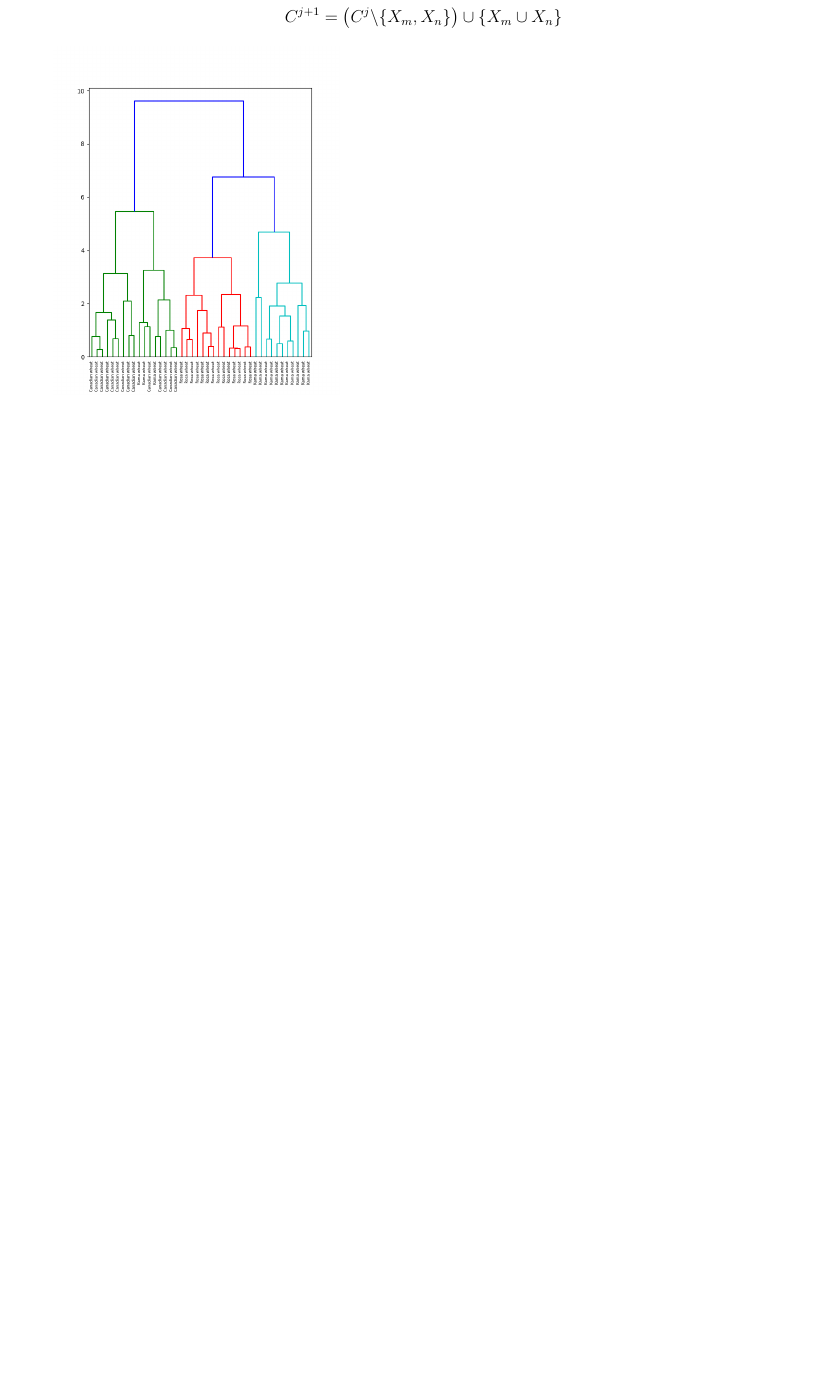
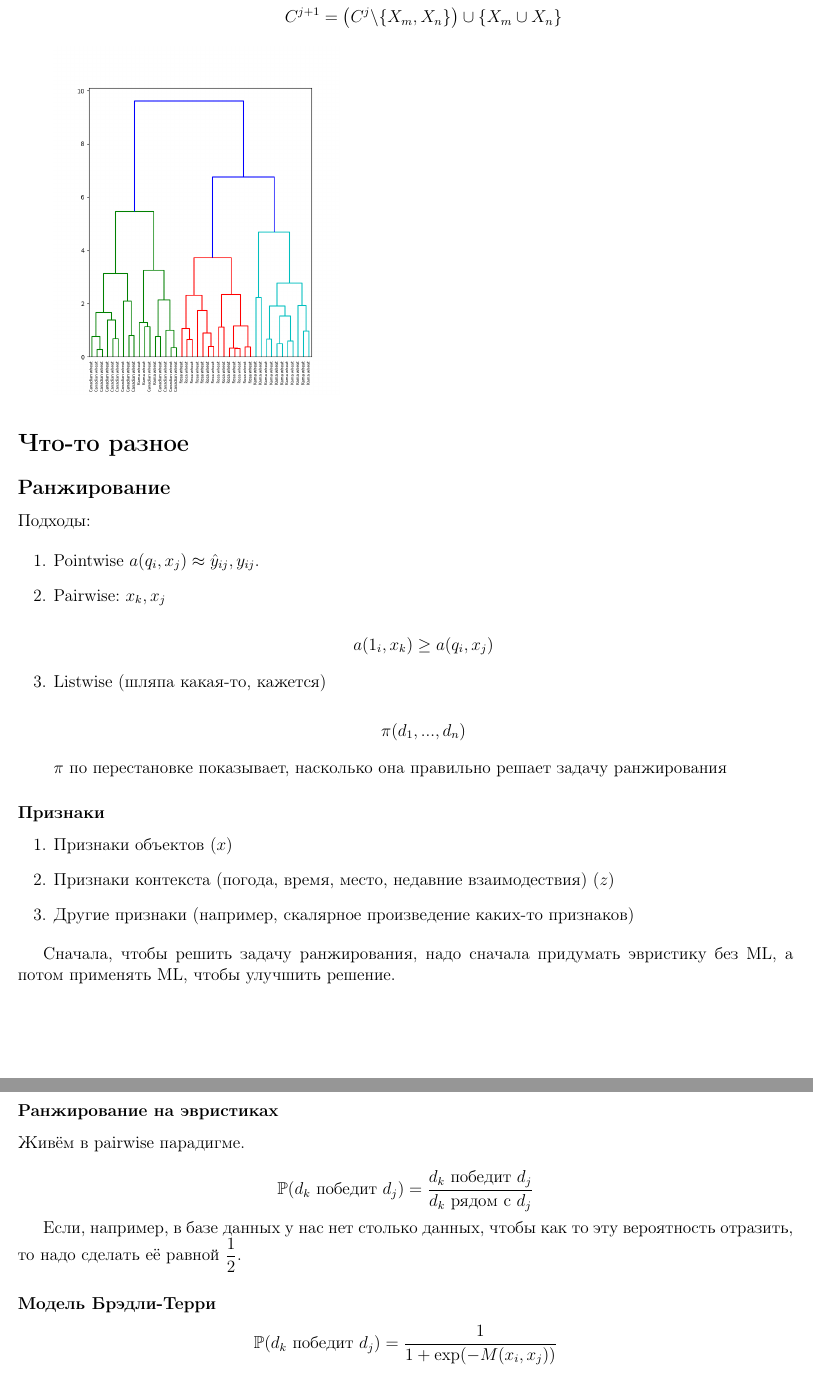
Before and after one commit to PavelPaha/abstracts, a LaTeX document (ml/ml_interview_notes.tex): part of page 24 of 24 before the commit and two parts of pages 24 and 25 of 26 after it, the two joined at a grey line, cut so that both start at the same text, the shorter picture padded with empty space. Compiled offline with pdfLaTeX.

Commit message:
ranging method

```diff
--- a/ml/ml_interview_notes.tex
+++ b/ml/ml_interview_notes.tex
@@ -1148,3 +1148,45 @@ $d(X_m, X_n)$ - мера близости кластеров.
 \includegraphics[width=7cm]{clasterization.png}
 \end{itemize}
 
+\section*{Что-то разное}
+
+\subsection*{Ранжирование}
+
+Подходы:
+
+\begin{enumerate}
+\item Pointwise $a(q_i, x_j) \approx \hat{y}_{ij}, y_{ij}$.
+\item Pairwise:
+$x_k, x_j$
+
+\[ a(1_i, x_k) \geq a(q_i, x_j) \]
+
+\item Listwise (шляпа какая-то, кажется)
+
+\[ \pi(d_1, ..., d_n) \]
+
+$\pi$ по перестановке показывает, насколько она правильно решает задачу ранжирования
+
+\end{enumerate}
+
+\subsubsection*{Признаки}
+
+\begin{enumerate}
+\item Признаки объектов ($x$)
+\item Признаки контекста (погода, время, место, недавние взаимодествия) ($z$)
+\item Другие признаки (например, скалярное произведение каких-то признаков)
+\end{enumerate}
+
+Сначала, чтобы решить задачу ранжирования, надо сначала придумать эвристику без ML, а потом применять ML, чтобы улучшить решение.
+
+\subsubsection*{Ранжирование на эвристиках}
+
+Живём в pairwise парадигме.
+
+\[ \mathbb{P}(d_k \text{  победит  } d_j) = \frac{d_k \text{  победит  } d_j} {d_k \text{  рядом с  } d_j}\]
+
+Если, например, в базе данных у нас нет столько данных, чтобы как то эту вероятность отразить, то надо сделать её равной $\frac{1}{2}$.
+
+\subsubsection*{Модель Брэдли-Терри}
+
+\[ \mathbb{P}(d_k \text{  победит  } d_j) = \frac{1}{1+\exp(- M(x_i, x_j))} \]
@@ -1150,0 +1240,3 @@ $d(X_m, X_n)$ - мера близости кластеров.
+$x_j^c = f_c(x_j, z_i)$
+
+\[ f_b = ReLU \left( B \cdot \begin{bmatrix} x_i \\ z_i \end{bmatrix} \right) \]
```
Also changed, not shown: ml/metrics.png (added), ml/ml_interview_notes.pdf, ml/ml_interview_notes.tex (71 more changed lines).
